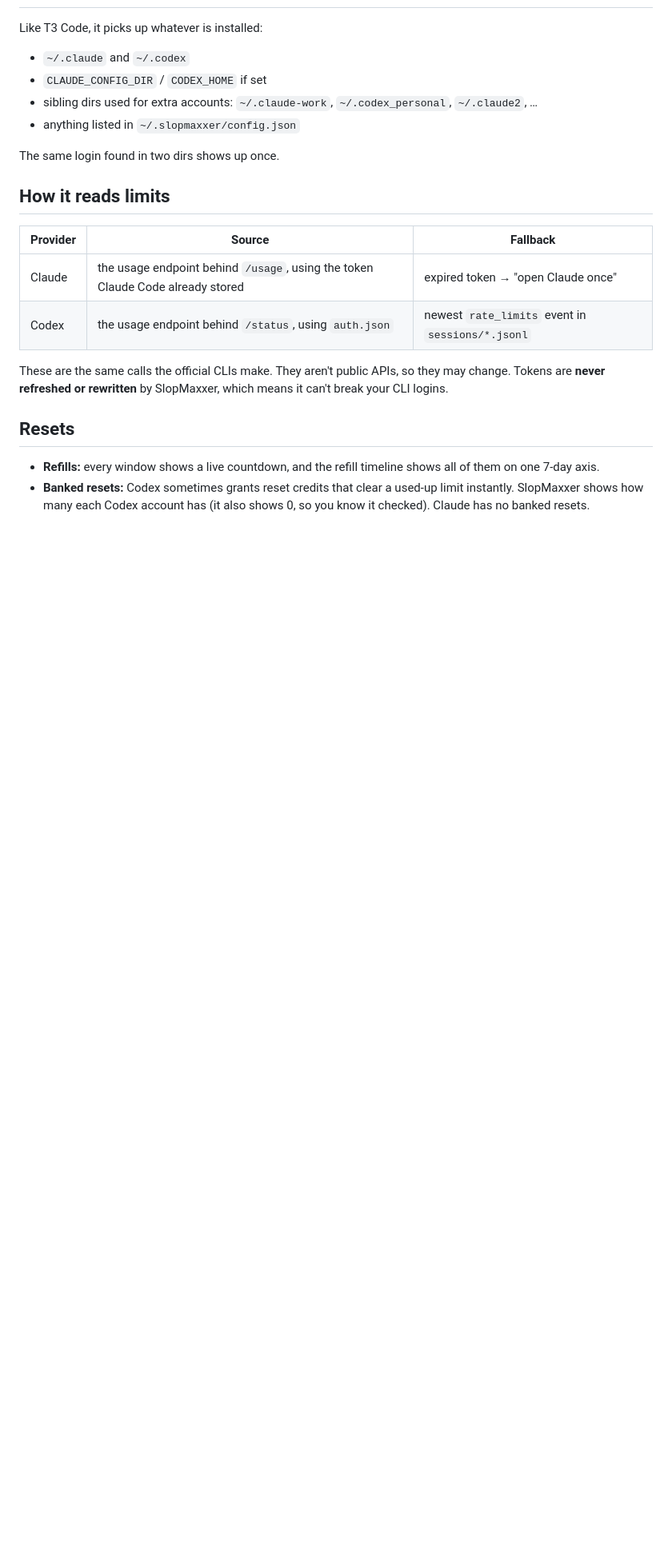
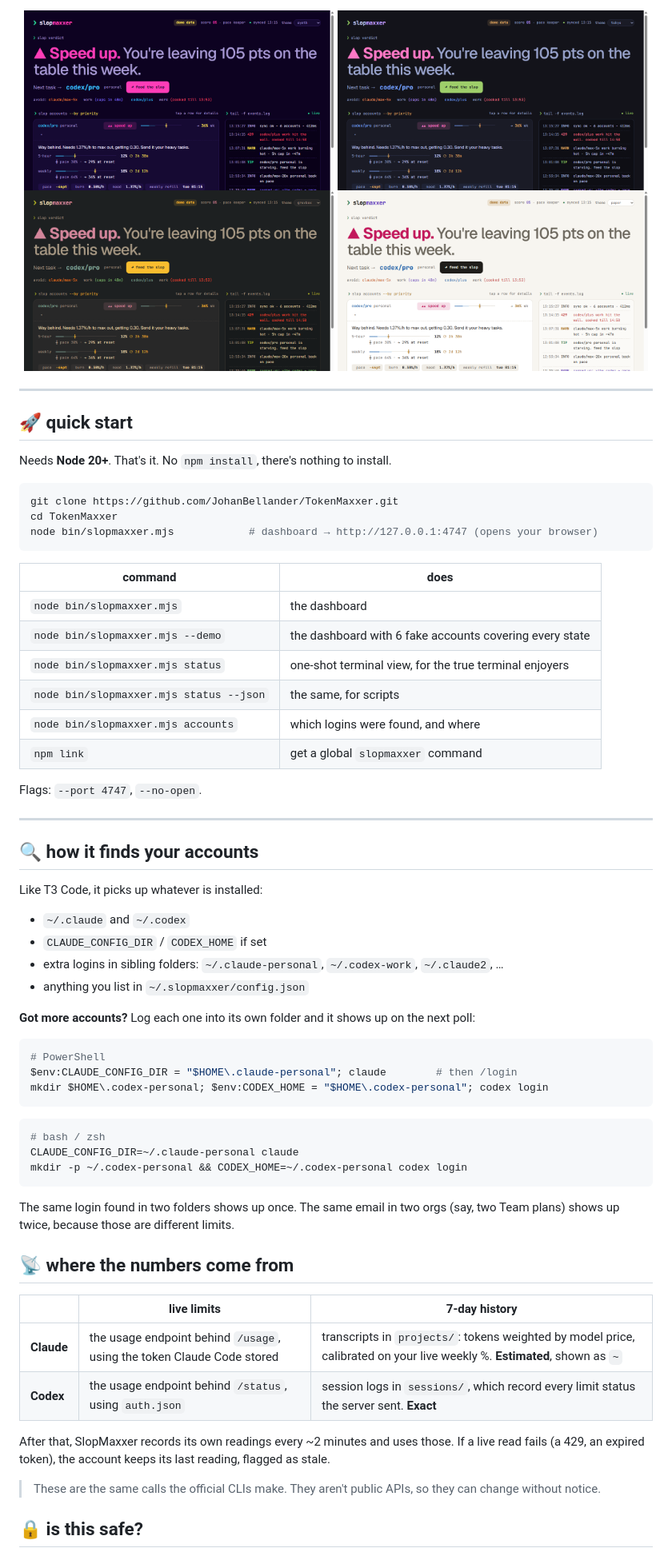
Before and after one commit to JohanBellander/SlopMaxxer, a Markdown page: README.md, the part around one of its changes. Shown at 80% size. Drawn GitHub-style; pictures changed too: docs/theme-gruvbox.png (added), docs/theme-paper.png (added), docs/theme-synth.png (added); blank space fills up the shorter version.

Commit message:
Hip README, screenshots and theme gallery
Co-Authored-By: Claude Opus 5.5 <noreply@anthropic.com>

````diff
--- a/README.md
+++ b/README.md
@@ -40,25 +65,70 @@ The previous dashboard is still available at `/classic`.
+<div align="center">
+<img src="docs/theme-synth.png" alt="synth theme" width="49%"> <img src="docs/theme-tokyo.png" alt="tokyo theme" width="49%">
+<img src="docs/theme-gruvbox.png" alt="gruvbox theme" width="49%"> <img src="docs/theme-paper.png" alt="paper theme" width="49%">
+</div>
+
+---
+
+## 🚀 quick start
+
+Needs **Node 20+**. That's it. No `npm install`, there's nothing to install.
+
+```sh
+git clone https://github.com/JohanBellander/TokenMaxxer.git
+cd TokenMaxxer
+node bin/slopmaxxer.mjs            # dashboard → http://127.0.0.1:4747 (opens your browser)
+```
+
+| command | does |
+|---|---|
+| `node bin/slopmaxxer.mjs` | the dashboard |
+| `node bin/slopmaxxer.mjs --demo` | the dashboard with 6 fake accounts covering every state |
+| `node bin/slopmaxxer.mjs status` | one-shot terminal view, for the true terminal enjoyers |
+| `node bin/slopmaxxer.mjs status --json` | the same, for scripts |
+| `node bin/slopmaxxer.mjs accounts` | which logins were found, and where |
+| `npm link` | get a global `slopmaxxer` command |
+
+Flags: `--port 4747`, `--no-open`.
+
+---
+
+## 🔍 how it finds your accounts
 
 Like T3 Code, it picks up whatever is installed:
 
 - `~/.claude` and `~/.codex`
 - `CLAUDE_CONFIG_DIR` / `CODEX_HOME` if set
-- sibling dirs used for extra accounts: `~/.claude-work`, `~/.codex_personal`, `~/.claude2`, …
-- anything listed in `~/.slopmaxxer/config.json`
+- extra logins in sibling folders: `~/.claude-personal`, `~/.codex-work`, `~/.claude2`, …
+- anything you list in `~/.slopmaxxer/config.json`
 
-The same login found in two dirs shows up once.
+**Got more accounts?** Log each one into its own folder and it shows up on the next poll:
 
-## How it reads limits
+```powershell
+# PowerShell
+$env:CLAUDE_CONFIG_DIR = "$HOME\.claude-personal"; claude        # then /login
+mkdir $HOME\.codex-personal; $env:CODEX_HOME = "$HOME\.codex-personal"; codex login
+```
 
-| Provider | Source | Fallback |
+```sh
+# bash / zsh
+CLAUDE_CONFIG_DIR=~/.claude-personal claude
+mkdir -p ~/.codex-personal && CODEX_HOME=~/.codex-personal codex login
+```
+
+The same login found in two folders shows up once. The same email in two orgs (say, two Team plans) shows up twice,
+because those are different limits.
+
+## 📡 where the numbers come from
+
+| | live limits | 7-day history |
 |---|---|---|
-| Claude | the usage endpoint behind `/usage`, using the token Claude Code already stored | expired token → "open Claude once" |
-| Codex | the usage endpoint behind `/status`, using `auth.json` | newest `rate_limits` event in `sessions/*.jsonl` |
+| **Claude** | the usage endpoint behind `/usage`, using the token Claude Code stored | transcripts in `projects/`: tokens weighted by model price, calibrated on your live weekly %. **Estimated**, shown as `~` |
+| **Codex** | the usage endpoint behind `/status`, using `auth.json` | session logs in `sessions/`, which record every limit status the server sent. **Exact** |
 
-These are the same calls the official CLIs make. They aren't public APIs, so they may change.
-Tokens are **never refreshed or rewritten** by SlopMaxxer, which means it can't break your CLI logins.
+After that, SlopMaxxer records its own readings every ~2 minutes and uses those.
+If a live read fails (a 429, an expired token), the account keeps its last reading, flagged as stale.
 
-## Resets
+> These are the same calls the official CLIs make. They aren't public APIs, so they can change without notice.
 
-- **Refills:** every window shows a live countdown, and the refill timeline shows all of them on one 7-day axis.
-- **Banked resets:** Codex sometimes grants reset credits that clear a used-up limit instantly. SlopMaxxer shows how many each Codex account has (it also shows 0, so you know it checked). Claude has no banked resets.
+## 🔒 is this safe?
 
````
Also changed, not shown: other parts of README.md (+110 -48 lines), docs/dashboard.png (added), docs/mobile.png (added), 1 other file.
